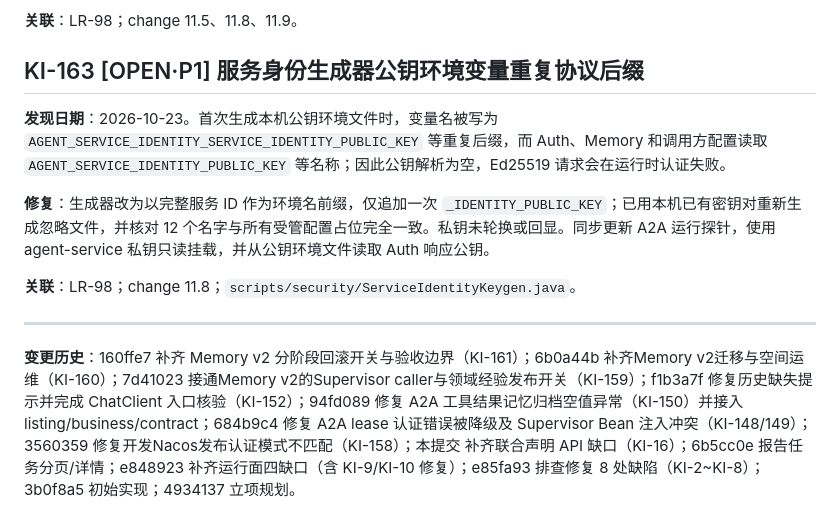
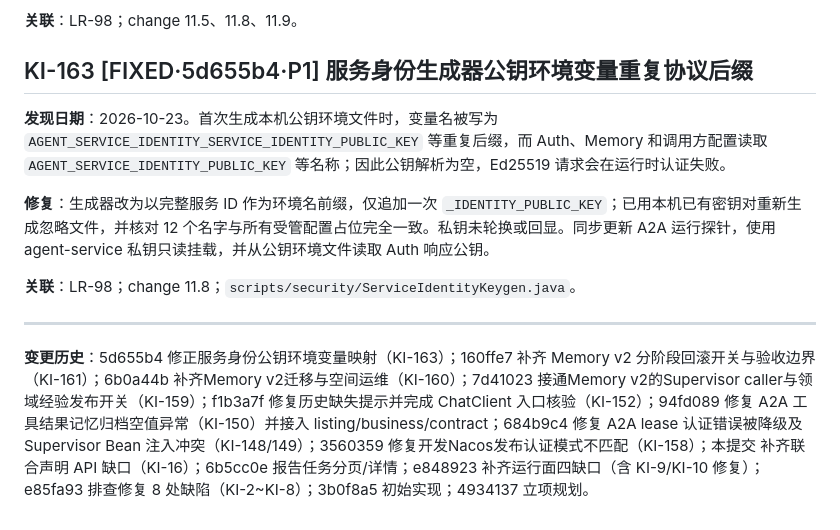
Before and after one commit to crj-tik/BkAnentProject, a Markdown page: docs/known-issues.md, the part around the change. Rendered like a GitHub page.

Commit message:
记录KI-163修复状态

```diff
--- a/docs/known-issues.md
+++ b/docs/known-issues.md
@@ -1404,7 +1404,7 @@
 
 **关联**：LR-98；change 11.5、11.8、11.9。
 
-## KI-163 [OPEN·P1] 服务身份生成器公钥环境变量重复协议后缀
+## KI-163 [FIXED·5d655b4·P1] 服务身份生成器公钥环境变量重复协议后缀
 
 **发现日期**：2026-10-23。首次生成本机公钥环境文件时，变量名被写为 `AGENT_SERVICE_IDENTITY_SERVICE_IDENTITY_PUBLIC_KEY` 等重复后缀，而 Auth、Memory 和调用方配置读取 `AGENT_SERVICE_IDENTITY_PUBLIC_KEY` 等名称；因此公钥解析为空，Ed25519 请求会在运行时认证失败。
 
@@ -1414,4 +1414,4 @@
 
 ---
 
-**变更历史**：160ffe7 补齐 Memory v2 分阶段回滚开关与验收边界（KI-161）；6b0a44b 补齐Memory v2迁移与空间运维（KI-160）；7d41023 接通Memory v2的Supervisor caller与领域经验发布开关（KI-159）；f1b3a7f 修复历史缺失提示并完成 ChatClient 入口核验（KI-152）；94fd089 修复 A2A 工具结果记忆归档空值异常（KI-150）并接入 listing/business/contract；684b9c4 修复 A2A lease 认证错误被降级及 Supervisor Bean 注入冲突（KI-148/149）；3560359 修复开发Nacos发布认证模式不匹配（KI-158）；本提交 补齐联合声明 API 缺口（KI-16）；6b5cc0e 报告任务分页/详情；e848923 补齐运行面四缺口（含 KI-9/KI-10 修复）；e85fa93 排查修复 8 处缺陷（KI-2~KI-8）；3b0f8a5 初始实现；4934137 立项规划。
+**变更历史**：5d655b4 修正服务身份公钥环境变量映射（KI-163）；160ffe7 补齐 Memory v2 分阶段回滚开关与验收边界（KI-161）；6b0a44b 补齐Memory v2迁移与空间运维（KI-160）；7d41023 接通Memory v2的Supervisor caller与领域经验发布开关（KI-159）；f1b3a7f 修复历史缺失提示并完成 ChatClient 入口核验（KI-152）；94fd089 修复 A2A 工具结果记忆归档空值异常（KI-150）并接入 listing/business/contract；684b9c4 修复 A2A lease 认证错误被降级及 Supervisor Bean 注入冲突（KI-148/149）；3560359 修复开发Nacos发布认证模式不匹配（KI-158）；本提交 补齐联合声明 API 缺口（KI-16）；6b5cc0e 报告任务分页/详情；e848923 补齐运行面四缺口（含 KI-9/KI-10 修复）；e85fa93 排查修复 8 处缺陷（KI-2~KI-8）；3b0f8a5 初始实现；4934137 立项规划。
```
